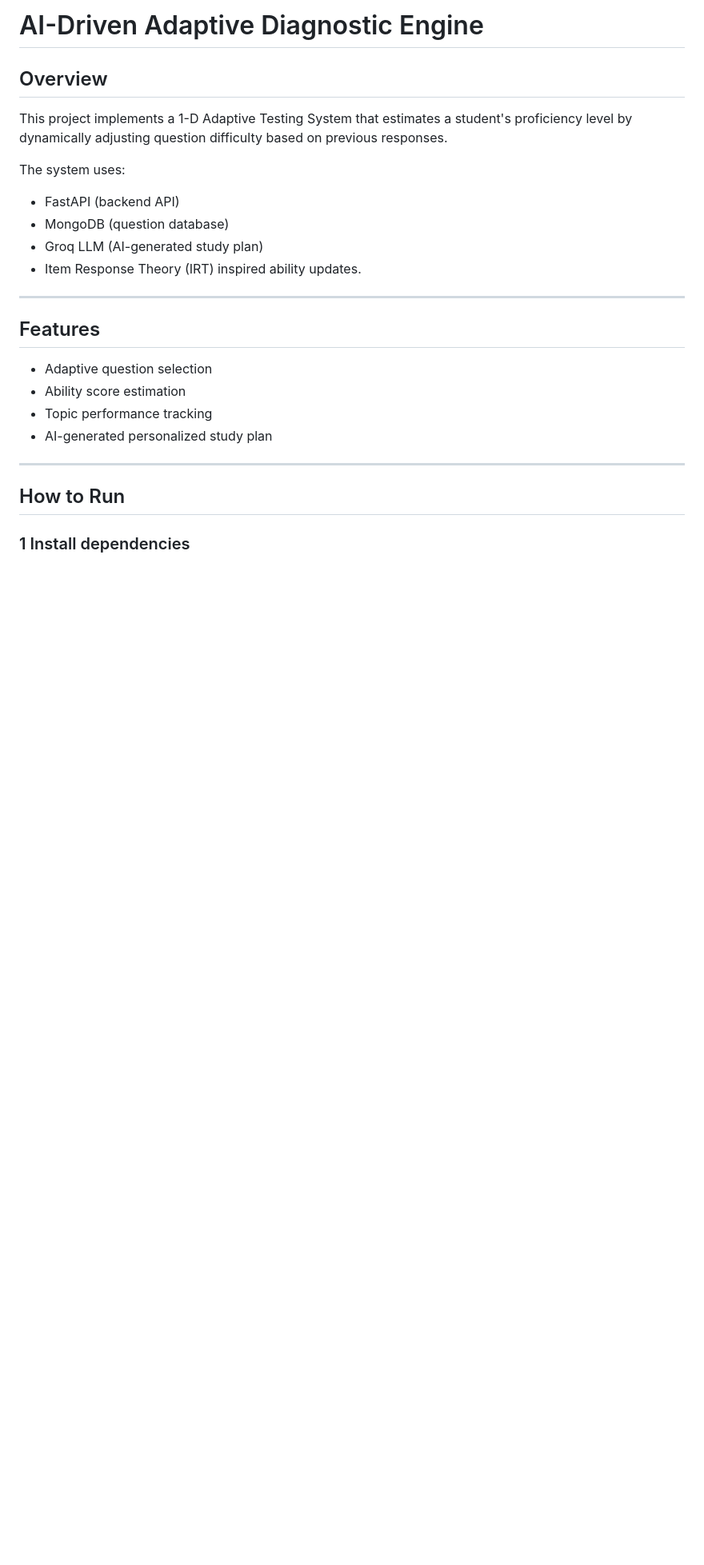
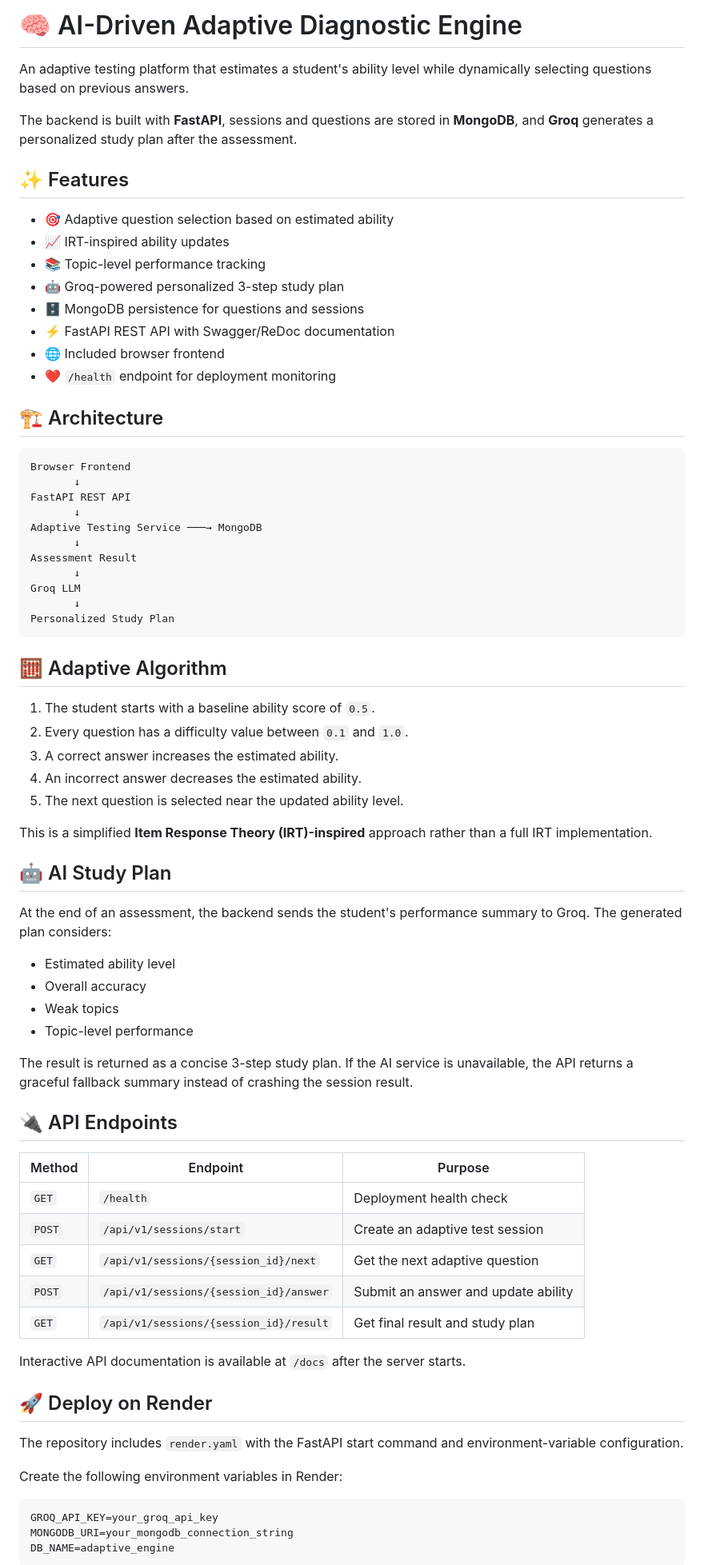
Before and after one commit to SIDMINUL/Adaptive_Diagnostic_Recognition, a Markdown page: README.md, the part around one of its changes. Shown at 80% size. GitHub-like rendering; blank space fills up the shorter version.

Commit message:
Polish adaptive engine documentation

````diff
--- a/README.md
+++ b/README.md
@@ -1,28 +1,78 @@
-# AI-Driven Adaptive Diagnostic Engine
+# 🧠 AI-Driven Adaptive Diagnostic Engine
 
-## Overview
+An adaptive testing platform that estimates a student's ability level while dynamically selecting questions based on previous answers.
 
-This project implements a 1-D Adaptive Testing System that estimates a student's proficiency level by dynamically adjusting question difficulty based on previous responses.
+The backend is built with **FastAPI**, sessions and questions are stored in **MongoDB**, and **Groq** generates a personalized study plan after the assessment.
 
-The system uses:
+## ✨ Features
 
-* FastAPI (backend API)
-* MongoDB (question database)
-* Groq LLM (AI-generated study plan)
-* Item Response Theory (IRT) inspired ability updates.
+- 🎯 Adaptive question selection based on estimated ability
+- 📈 IRT-inspired ability updates
+- 📚 Topic-level performance tracking
+- 🤖 Groq-powered personalized 3-step study plan
+- 🗄️ MongoDB persistence for questions and sessions
+- ⚡ FastAPI REST API with Swagger/ReDoc documentation
+- 🌐 Included browser frontend
+- ❤️ `/health` endpoint for deployment monitoring
 
----
+## 🏗️ Architecture
 
-## Features
+```text
+Browser Frontend
+       ↓
+FastAPI REST API
+       ↓
+Adaptive Testing Service ───→ MongoDB
+       ↓
+Assessment Result
+       ↓
+Groq LLM
+       ↓
+Personalized Study Plan
+```
 
-* Adaptive question selection
-* Ability score estimation
-* Topic performance tracking
-* AI-generated personalized study plan
+## 🧮 Adaptive Algorithm
 
----
+1. The student starts with a baseline ability score of `0.5`.
+2. Every question has a difficulty value between `0.1` and `1.0`.
+3. A correct answer increases the estimated ability.
+4. An incorrect answer decreases the estimated ability.
+5. The next question is selected near the updated ability level.
 
-## How to Run
+This is a simplified **Item Response Theory (IRT)-inspired** approach rather than a full IRT implementation.
 
-### 1 Install dependencies
+## 🤖 AI Study Plan
 
+At the end of an assessment, the backend sends the student's performance summary to Groq. The generated plan considers:
+
+- Estimated ability level
+- Overall accuracy
+- Weak topics
+- Topic-level performance
+
+The result is returned as a concise 3-step study plan. If the AI service is unavailable, the API returns a graceful fallback summary instead of crashing the session result.
+
+## 🔌 API Endpoints
+
+| Method | Endpoint | Purpose |
+|---|---|---|
+| `GET` | `/health` | Deployment health check |
+| `POST` | `/api/v1/sessions/start` | Create an adaptive test session |
+| `GET` | `/api/v1/sessions/{session_id}/next` | Get the next adaptive question |
+| `POST` | `/api/v1/sessions/{session_id}/answer` | Submit an answer and update ability |
+| `GET` | `/api/v1/sessions/{session_id}/result` | Get final result and study plan |
+
+Interactive API documentation is available at `/docs` after the server starts.
+
+## 🚀 Deploy on Render
+
+The repository includes `render.yaml` with the FastAPI start command and environment-variable configuration.
+
+Create the following environment variables in Render:
+
+```text
+GROQ_API_KEY=your_groq_api_key
+MONGODB_URI=your_mongodb_connection_string
+DB_NAME=adaptive_engine
+```
+
````
Also changed, not shown: other parts of README.md (+53 -130 lines).
